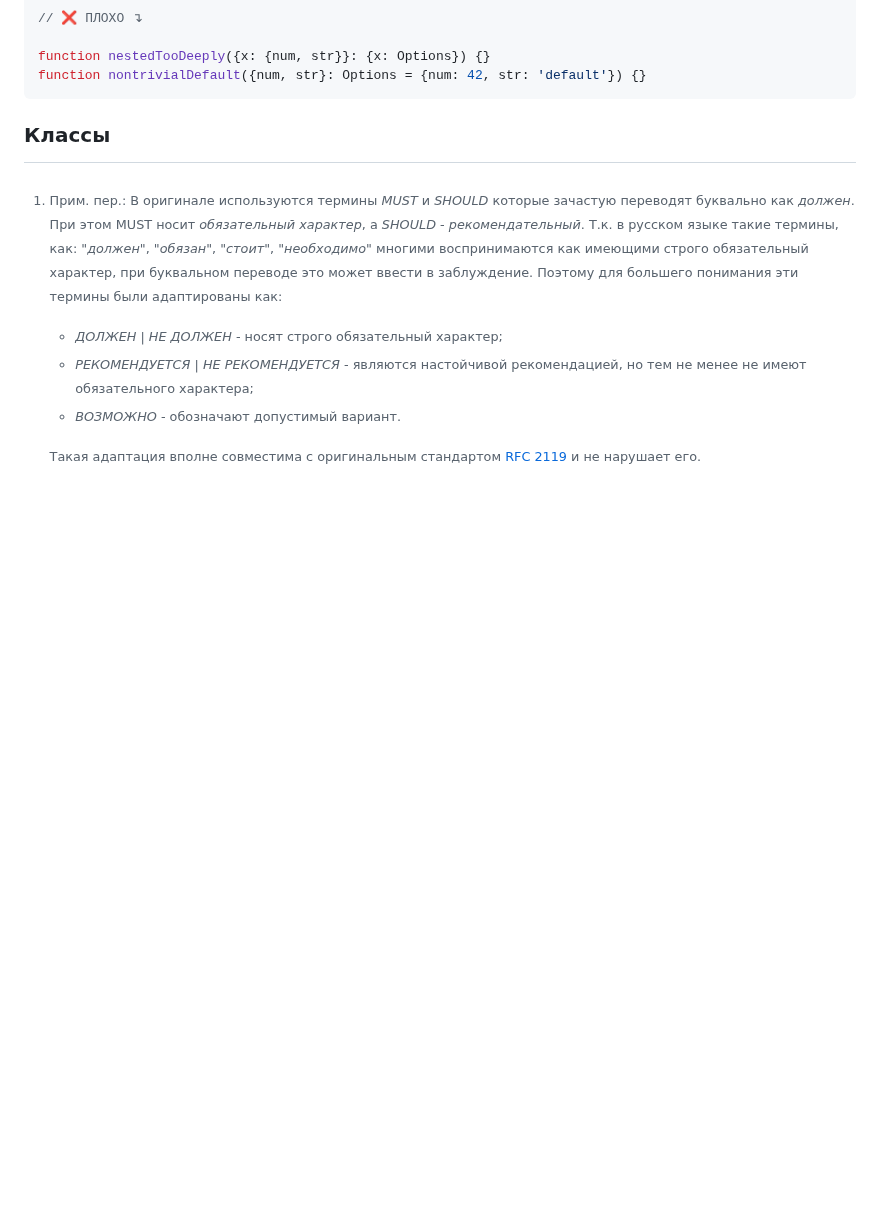
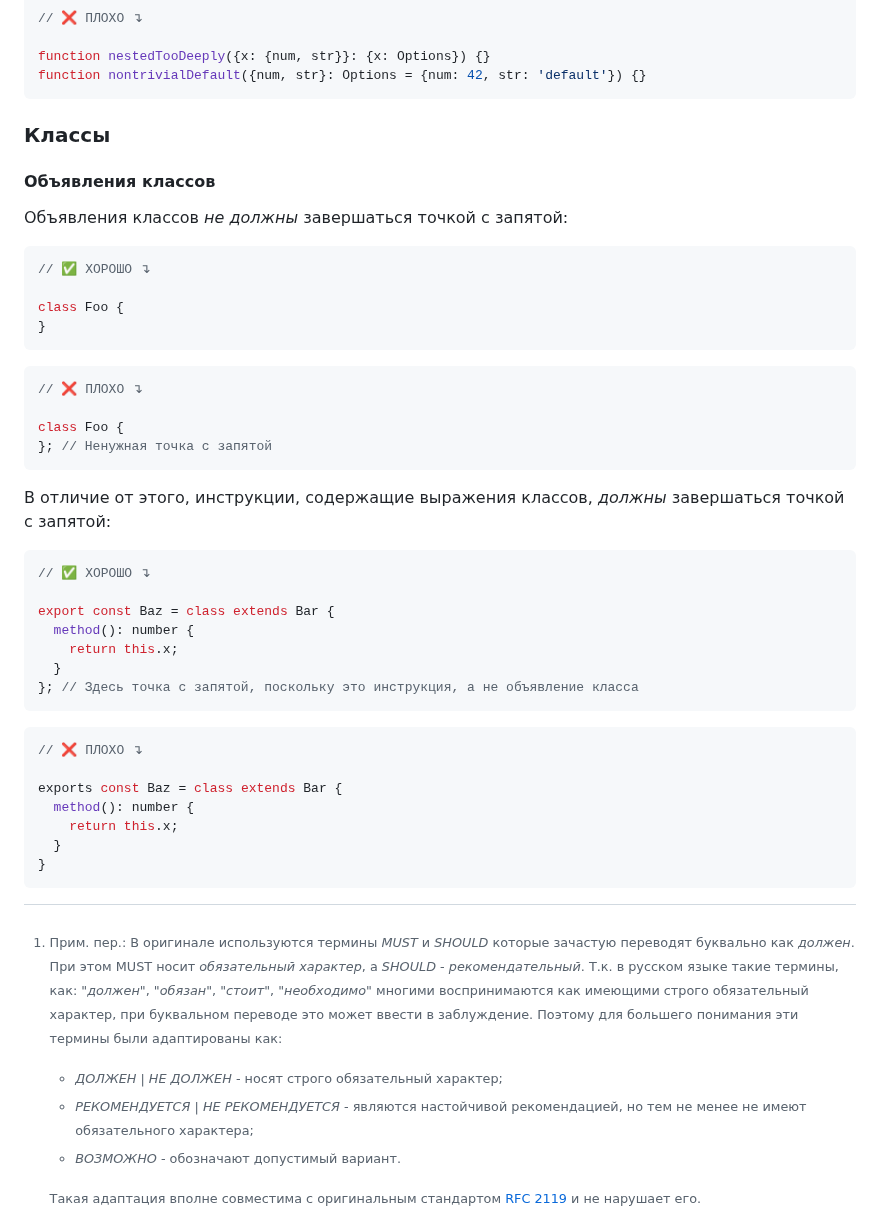
Before and after one commit to olegbarabanov/google-typescript-style-guide-ru, a Markdown page: src/google-typescript-style-guide-ru.md, the part around the change. Drawn GitHub-style; blank space fills up the shorter version.

Commit message:
Processed lines from original: 886 - 913

````diff
--- a/src/google-typescript-style-guide-ru.md
+++ b/src/google-typescript-style-guide-ru.md
@@ -712,3 +712,43 @@ function nontrivialDefault({num, str}: Options = {num: 42, str: 'default'}) {}
 ```
 
 ### Классы
+
+#### Объявления классов
+
+Объявления классов *не должны* завершаться точкой с запятой:
+
+```ts
+// ✅ ХОРОШО ↴
+
+class Foo {
+}
+```
+
+```ts
+// ❌ ПЛОХО ↴
+
+class Foo {
+}; // Ненужная точка с запятой
+```
+
+В отличие от этого, инструкции, содержащие выражения классов, *должны* завершаться точкой с запятой:
+
+```ts
+// ✅ ХОРОШО ↴
+
+export const Baz = class extends Bar {
+  method(): number {
+    return this.x;
+  }
+}; // Здесь точка с запятой, поскольку это инструкция, а не объявление класса
+```
+
+```ts
+// ❌ ПЛОХО ↴
+
+exports const Baz = class extends Bar {
+  method(): number {
+    return this.x;
+  }
+}
+```
````
